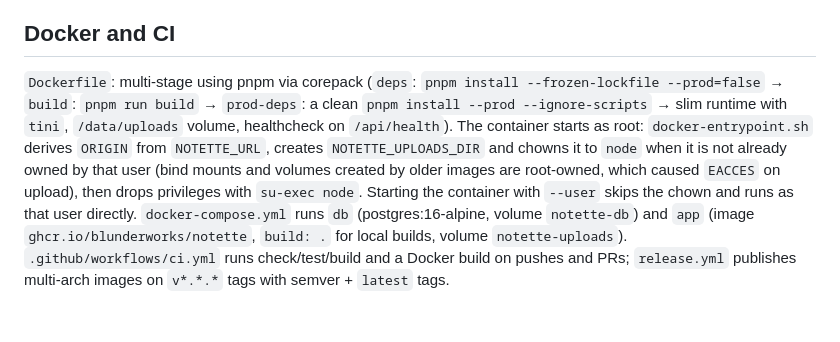
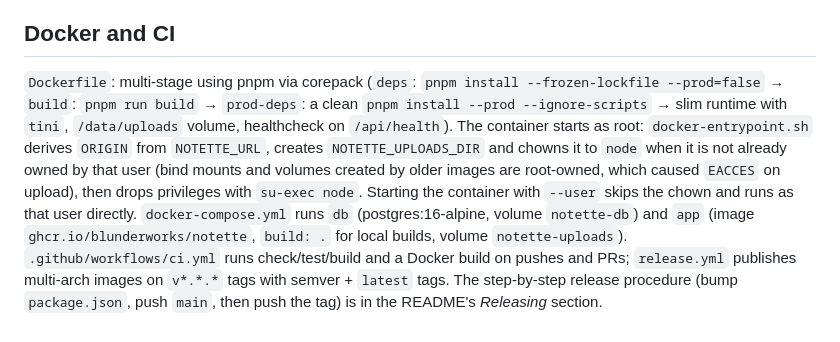
Before and after one commit to Blunderworks/Notette, a Markdown page: ARCHITECTURE.md, the part around the change. Rendered like a GitHub page.

```diff
--- a/ARCHITECTURE.md
+++ b/ARCHITECTURE.md
@@ -149,4 +149,4 @@ Modules (`src/lib/server/email/`): `mailer.ts` wraps a lazily created nodemailer
 
 ## Docker and CI
 
-`Dockerfile`: multi-stage using pnpm via corepack (`deps`: `pnpm install --frozen-lockfile --prod=false` → `build`: `pnpm run build` → `prod-deps`: a clean `pnpm install --prod --ignore-scripts` → slim runtime with `tini`, `/data/uploads` volume, healthcheck on `/api/health`). The container starts as root: `docker-entrypoint.sh` derives `ORIGIN` from `NOTETTE_URL`, creates `NOTETTE_UPLOADS_DIR` and chowns it to `node` when it is not already owned by that user (bind mounts and volumes created by older images are root-owned, which caused `EACCES` on upload), then drops privileges with `su-exec node`. Starting the container with `--user` skips the chown and runs as that user directly. `docker-compose.yml` runs `db` (postgres:16-alpine, volume `notette-db`) and `app` (image `ghcr.io/blunderworks/notette`, `build: .` for local builds, volume `notette-uploads`). `.github/workflows/ci.yml` runs check/test/build and a Docker build on pushes and PRs; `release.yml` publishes multi-arch images on `v*.*.*` tags with semver + `latest` tags.
+`Dockerfile`: multi-stage using pnpm via corepack (`deps`: `pnpm install --frozen-lockfile --prod=false` → `build`: `pnpm run build` → `prod-deps`: a clean `pnpm install --prod --ignore-scripts` → slim runtime with `tini`, `/data/uploads` volume, healthcheck on `/api/health`). The container starts as root: `docker-entrypoint.sh` derives `ORIGIN` from `NOTETTE_URL`, creates `NOTETTE_UPLOADS_DIR` and chowns it to `node` when it is not already owned by that user (bind mounts and volumes created by older images are root-owned, which caused `EACCES` on upload), then drops privileges with `su-exec node`. Starting the container with `--user` skips the chown and runs as that user directly. `docker-compose.yml` runs `db` (postgres:16-alpine, volume `notette-db`) and `app` (image `ghcr.io/blunderworks/notette`, `build: .` for local builds, volume `notette-uploads`). `.github/workflows/ci.yml` runs check/test/build and a Docker build on pushes and PRs; `release.yml` publishes multi-arch images on `v*.*.*` tags with semver + `latest` tags. The step-by-step release procedure (bump `package.json`, push `main`, then push the tag) is in the README's *Releasing* section.
```
Also changed, not shown: README.md (+32 -1 lines).
